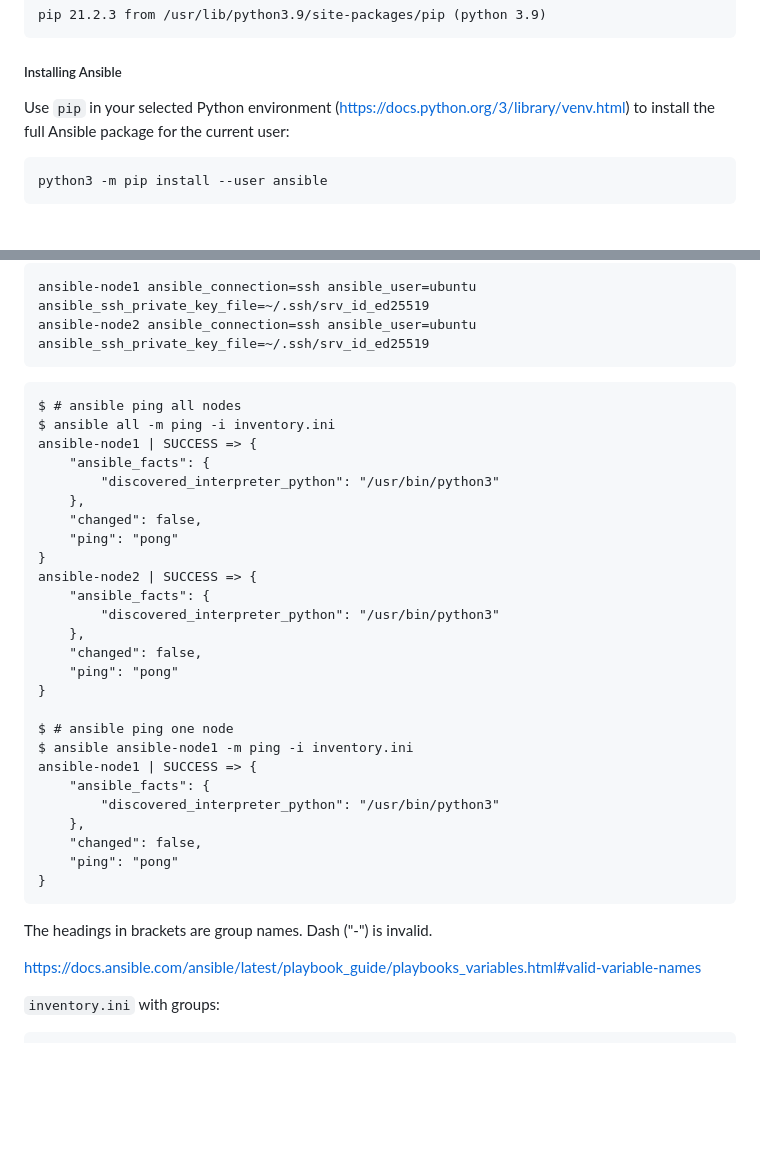
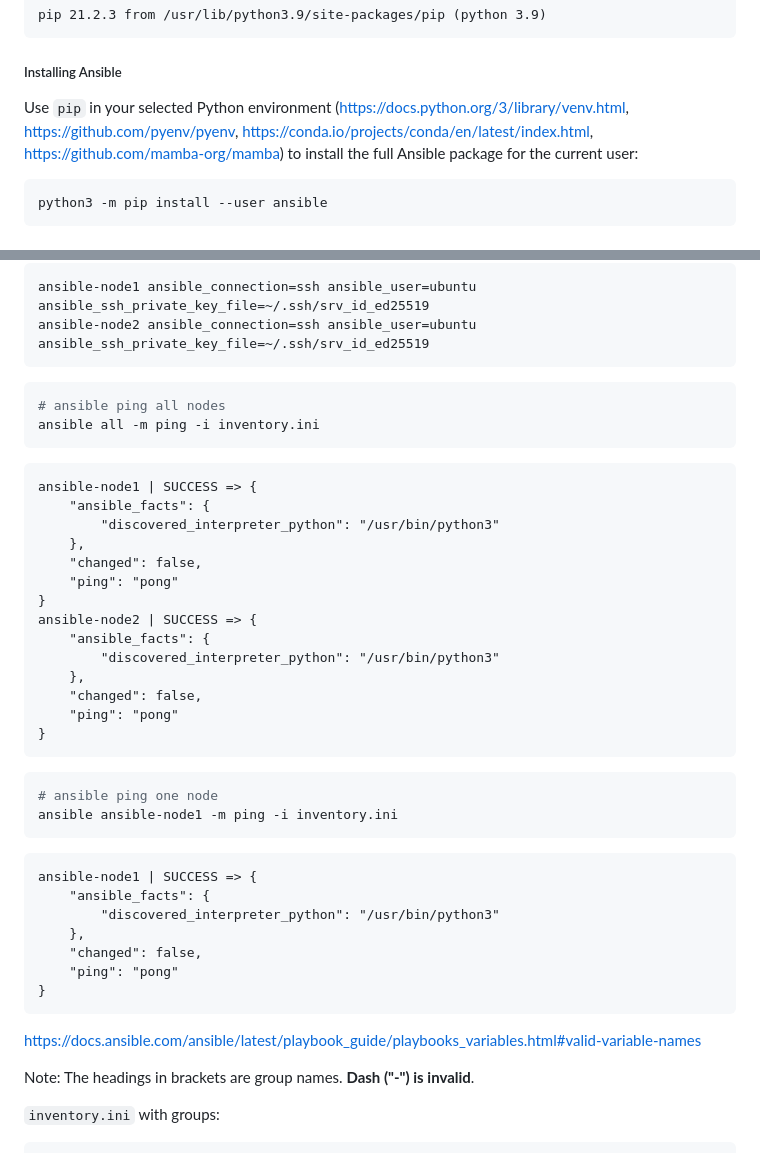
Before and after one commit to sait-lab/devops, a Markdown page: Ansible Demo.md, 2 parts joined by grey strips. GitHub-like rendering; blank space fills up the shorter version.

````diff
--- a/Ansible Demo.md
+++ b/Ansible Demo.md
@@ -35,7 +35,7 @@ pip 21.2.3 from /usr/lib/python3.9/site-packages/pip (python 3.9)
 
 ##### Installing Ansible
 
-Use `pip` in your selected Python environment (https://docs.python.org/3/library/venv.html) to install the full Ansible package for the current user:
+Use `pip` in your selected Python environment (https://docs.python.org/3/library/venv.html, https://github.com/pyenv/pyenv, https://conda.io/projects/conda/en/latest/index.html, https://github.com/mamba-org/mamba) to install the full Ansible package for the current user:
 
 ```shell
 python3 -m pip install --user ansible
@@ -102,9 +104,12 @@ ansible-node1 ansible_connection=ssh ansible_user=ubuntu ansible_ssh_private_key
 ansible-node2 ansible_connection=ssh ansible_user=ubuntu ansible_ssh_private_key_file=~/.ssh/srv_id_ed25519
 ```
 
+```shell
+# ansible ping all nodes
+ansible all -m ping -i inventory.ini
 ```
-$ # ansible ping all nodes
-$ ansible all -m ping -i inventory.ini
+
+```
 ansible-node1 | SUCCESS => {
     "ansible_facts": {
         "discovered_interpreter_python": "/usr/bin/python3"
@@ -119,9 +124,13 @@ ansible-node2 | SUCCESS => {
     "changed": false,
     "ping": "pong"
 }
+```
+```shell
+# ansible ping one node
+ansible ansible-node1 -m ping -i inventory.ini
+```
 
-$ # ansible ping one node
-$ ansible ansible-node1 -m ping -i inventory.ini
+```
 ansible-node1 | SUCCESS => {
     "ansible_facts": {
         "discovered_interpreter_python": "/usr/bin/python3"
@@ -131,9 +140,9 @@ ansible-node1 | SUCCESS => {
 }
 ```
 
-The headings in brackets are group names. Dash ("-") is invalid.
+https://docs.ansible.com/ansible/latest/playbook_guide/playbooks_variables.html#valid-variable-names
 
-https://docs.ansible.com/ansible/latest/playbook_guide/playbooks_variables.html#valid-variable-names
+Note: The headings in brackets are group names. **Dash ("-") is invalid**.
 
 `inventory.ini` with groups:
 
````
Also changed, not shown: other parts of Ansible Demo.md (+39 -9 lines).
